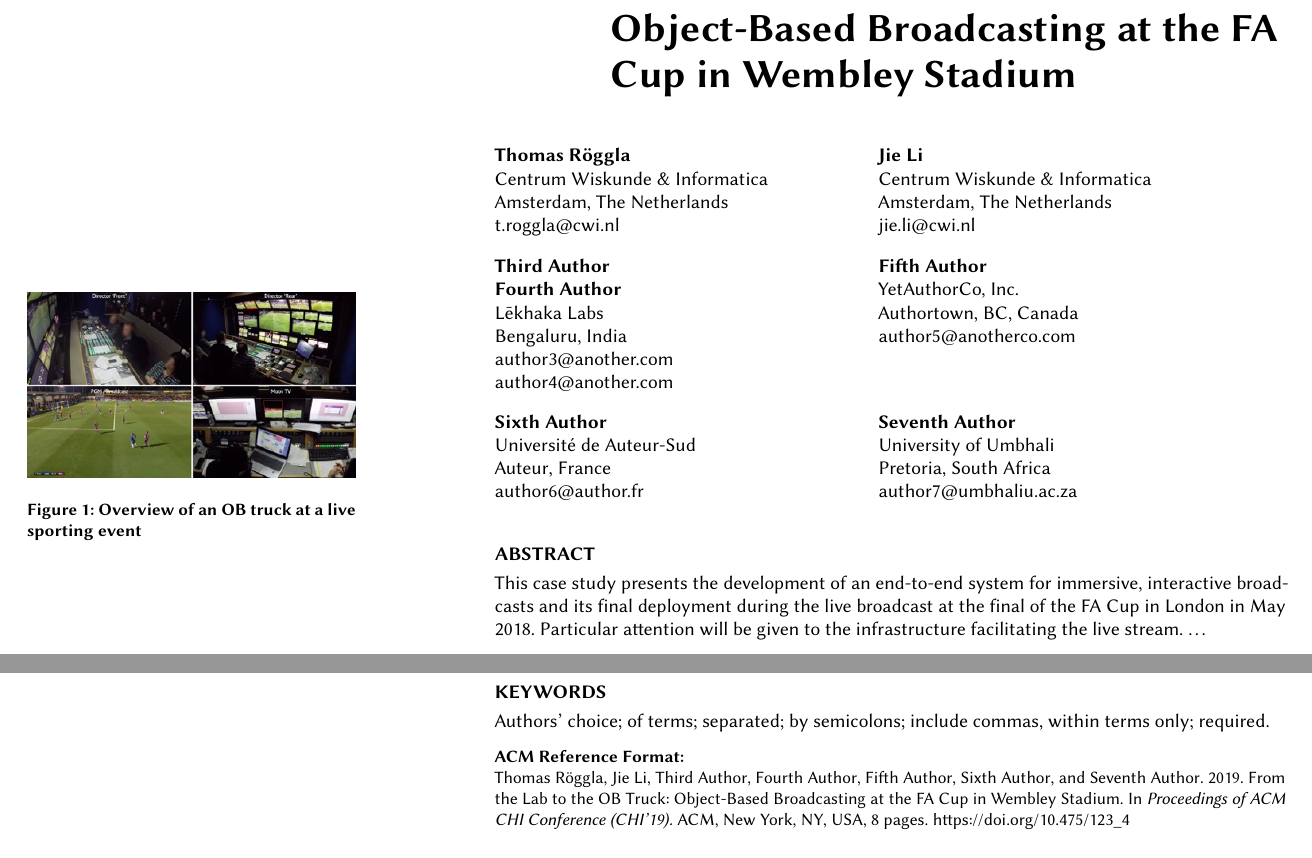
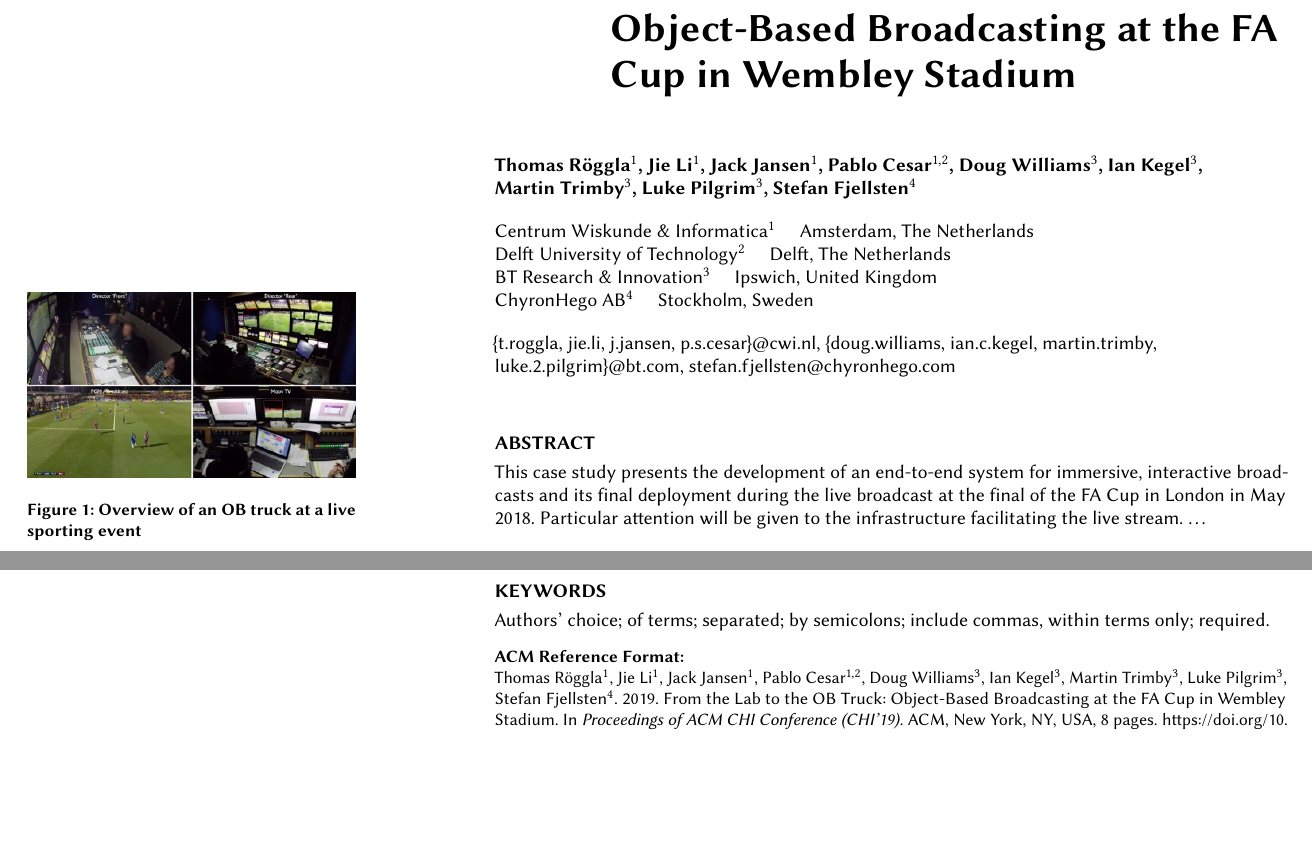
Before and after one commit to cwi-dis/CHI2019-Case-Study, a LaTeX paper (sample-sigchi-a.tex): two parts of pages 1 and 2 of 8, joined at a grey line, cut so that both start at the same text, the shorter picture padded with empty space. Compiled offline with pdfLaTeX.

Commit message:
added authors

```diff
--- a/sample-sigchi-a.tex
+++ b/sample-sigchi-a.tex
@@ -33,48 +33,17 @@
 \begin{document}
 \title{From the Lab to the OB Truck: Object-Based Broadcasting at the FA Cup in Wembley Stadium}
 
-\author{Thomas R\"{o}ggla}
+\author{Thomas R\"{o}ggla$^1$, Jie Li$^1$, Jack Jansen$^1$, Pablo Cesar$^{1,2}$, Doug Williams$^3$, Ian Kegel$^3$, Martin Trimby$^3$, Luke Pilgrim$^3$, Stefan Fjellsten$^4$}
 \affiliation{%
-  \institution{Centrum Wiskunde \& Informatica}
-  \city{Amsterdam}
-  \postcode{94022}
-  \country{The Netherlands} }
-\email{t.roggla@cwi.nl}
+  \institution{\vspace{10pt}Centrum Wiskunde \& Informatica$^1$ \quad Amsterdam, The Netherlands}
+  \institution{Delft University of Technology$^2$ \quad Delft, The Netherlands}
+  \institution{BT Research \& Innovation$^3$ \quad Ipswich, United Kingdom}
+  \institution{ChyronHego AB$^4$ \quad Stockholm, Sweden}}
 
-\author{Jie Li}
-\affiliation{%
-  \institution{Centrum Wiskunde \& Informatica}
-  \city{Amsterdam}
-  \postcode{94022}
-  \country{The Netherlands} }
-\email{jie.li@cwi.nl}
-
-\author{Third Author \\
-  Fourth Author}
-\affiliation{%
-  \institution{L\={e}khaka Labs}
-  \city{Bengaluru} \postcode{560 080} \country{India}}
-\email{author3@another.com}
-\email{author4@another.com}
-
-\author{Fifth Author}
-\affiliation{\institution{YetAuthorCo, Inc.}
-  \city{Authortown} \state{BC}
-  \postcode{V6M 22P} \country{Canada}}
-\email{author5@anotherco.com}
-
-\author{Sixth Author}
-\affiliation{\institution{Universit\'e de Auteur-Sud}
-  \city{Auteur} \postcode{40222} \country{France}}
-\email{author6@author.fr}
-
-\author{Seventh Author}
-\affiliation{\institution{University of Umbhali}
-  \city{Pretoria} \country{South Africa}}
-\email{author7@umbhaliu.ac.za}
+\affiliation{\vspace{10pt}\{t.roggla, jie.li, j.jansen, p.s.cesar\}@cwi.nl, \{doug.williams, ian.c.kegel, martin.trimby, luke.2.pilgrim\}@bt.com, stefan.fjellsten@chyronhego.com}
 
 % The default list of authors is too long for headers.
-\renewcommand{\shortauthors}{F. Author et al.}
+\renewcommand{\shortauthors}{T. R\"{o}ggla et al.}
 
 
 %
```
